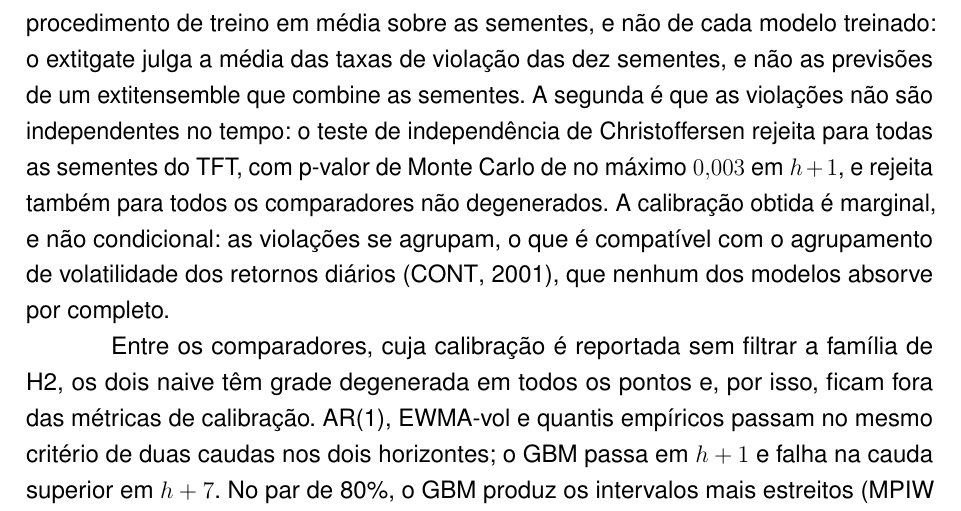
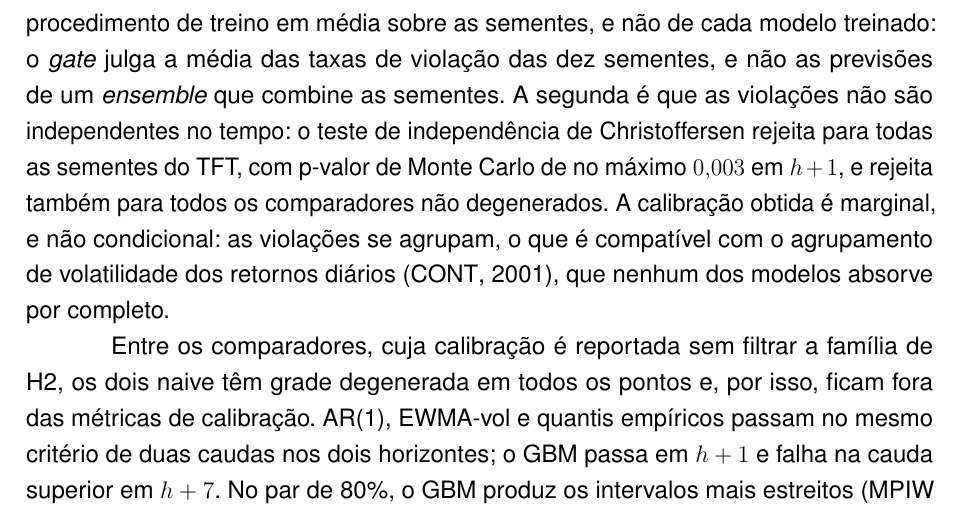
Before and after one commit to MarceloSanC/financial-forecasting, a LaTeX thesis (text/Main.tex, which reads text/5_Resultados/5_Resultados.tex): part of page 51 of 76, cut so that both start at the same text. Compiled offline with pdfLaTeX.

Commit message:
docs(tcc): restaura o \textit colapsado em tabulação na qualificação de H1 [#233/--]
- dois \textit da frase sobre média das sementes viraram TAB + "extit" no commit a4b9e3b7
- o PDF compilava, mas imprimia "extit" no texto corrido do capítulo 5
- achado da auditoria da #233

Refs #233

Co-Authored-By: Claude Opus 5.5 <noreply@anthropic.com>

```diff
--- a/text/5_Resultados/5_Resultados.tex
+++ b/text/5_Resultados/5_Resultados.tex
@@ -57,7 +57,7 @@ Secundário & locação \(0{,}1\sigma\) & 0,733 & 0,746 \\
 
 As sensibilidades do perfil confirmam a leitura sem alterá-la. O teste de cobertura incondicional de três estados não rejeitou a calibração do par (\(p = 0{,}203\) em \(h+1\); \(p = 0{,}182\) em \(h+7\)). Em \(h+7\), as sete subséries de decisões espaçadas de sete sessões \cite{DIEBOLDGUNTHERTAY1998}, com \(n = 215\) cada, mantêm as duas caudas dentro das bandas corrigidas por Bonferroni (nível de \(99{,}64\%\)) em todas as catorze combinações de subsérie e cauda, com taxas entre \(0{,}075\) e \(0{,}119\). A cobertura marginal acompanha a nominal em toda a grade: em \(h+1\), as frequências observadas abaixo dos quantis \(0{,}02\), \(0{,}10\), \(0{,}25\), \(0{,}50\), \(0{,}75\), \(0{,}90\) e \(0{,}98\) foram \(0{,}023\), \(0{,}089\), \(0{,}227\), \(0{,}492\), \(0{,}766\), \(0{,}906\) e \(0{,}977\), e em \(h+7\) os valores diferem destes em no máximo meio ponto percentual.
 
-Duas qualificações acompanham esse resultado. A primeira é que o \textit{gate} julga a média entre sementes: a cobertura do par de 80\% de cada semente isolada variou de \(0{,}772\) a \(0{,}872\) em \(h+1\), e a banda de 95\% dessa cobertura contém o nominal em apenas quatro das dez sementes. A calibração não rejeitada é, portanto, uma propriedade do procedimento de treino em média sobre as sementes, e não de cada modelo treinado: o 	extit{gate} julga a média das taxas de violação das dez sementes, e não as previsões de um 	extit{ensemble} que combine as sementes. A segunda é que as violações não são independentes no tempo: o teste de independência de Christoffersen rejeita para todas as sementes do TFT, com p-valor de Monte Carlo de no máximo \(0{,}003\) em \(h+1\), e rejeita também para todos os comparadores não degenerados. A calibração obtida é marginal, e não condicional: as violações se agrupam, o que é compatível com o agrupamento de volatilidade dos retornos diários \cite{CONT2001}, que nenhum dos modelos absorve por completo.
+Duas qualificações acompanham esse resultado. A primeira é que o \textit{gate} julga a média entre sementes: a cobertura do par de 80\% de cada semente isolada variou de \(0{,}772\) a \(0{,}872\) em \(h+1\), e a banda de 95\% dessa cobertura contém o nominal em apenas quatro das dez sementes. A calibração não rejeitada é, portanto, uma propriedade do procedimento de treino em média sobre as sementes, e não de cada modelo treinado: o \textit{gate} julga a média das taxas de violação das dez sementes, e não as previsões de um \textit{ensemble} que combine as sementes. A segunda é que as violações não são independentes no tempo: o teste de independência de Christoffersen rejeita para todas as sementes do TFT, com p-valor de Monte Carlo de no máximo \(0{,}003\) em \(h+1\), e rejeita também para todos os comparadores não degenerados. A calibração obtida é marginal, e não condicional: as violações se agrupam, o que é compatível com o agrupamento de volatilidade dos retornos diários \cite{CONT2001}, que nenhum dos modelos absorve por completo.
 
 Entre os comparadores, cuja calibração é reportada sem filtrar a família de H2, os dois naive têm grade degenerada em todos os pontos e, por isso, ficam fora das métricas de calibração. AR(1), EWMA-vol e quantis empíricos passam no mesmo critério de duas caudas nos dois horizontes; o GBM passa em \(h+1\) e falha na cauda superior em \(h+7\). No par de 80\%, o GBM produz os intervalos mais estreitos (MPIW de \(0{,}0396\) em \(h+1\)), à custa de cobertura de \(0{,}769\), abaixo do nominal; o EWMA-vol, os mais largos entre os fortes (\(0{,}0471\)), com cobertura de \(0{,}827\); o TFT fica entre eles, com MPIW médio de \(0{,}0464\) e cobertura de \(0{,}818\).
 
```
